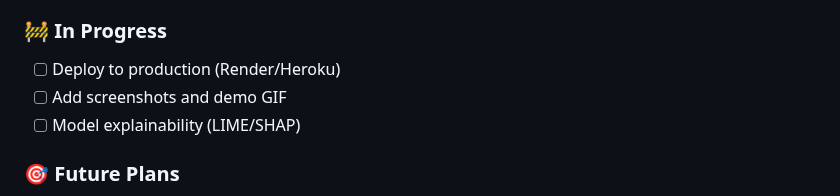
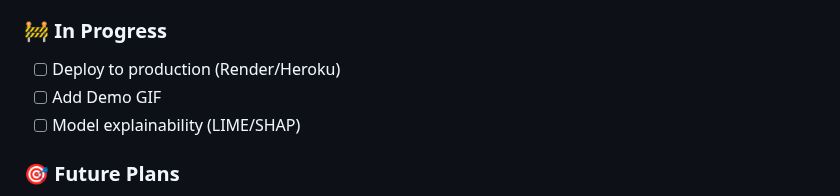
Before and after one commit to nada-elbendary/Amazon-Sentiment-Analysis, a Markdown page: README.md, the part around the change. Drawn GitHub-style.

```diff
--- a/README.md
+++ b/README.md
@@ -637,7 +637,7 @@ pip install flask scikit-learn pandas numpy nltk
 
 ### 🚧 In Progress
 - [ ] Deploy to production (Render/Heroku)
-- [ ] Add screenshots and demo GIF
+- [ ] Add Demo GIF
 - [ ] Model explainability (LIME/SHAP)
 
 ### 🎯 Future Plans
```
